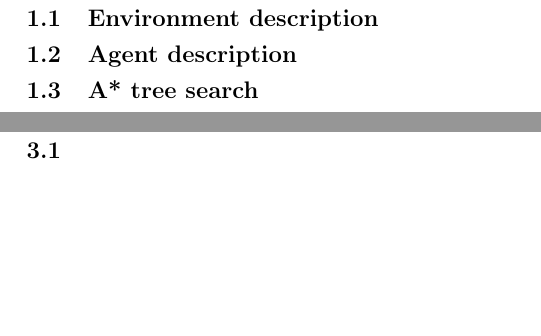
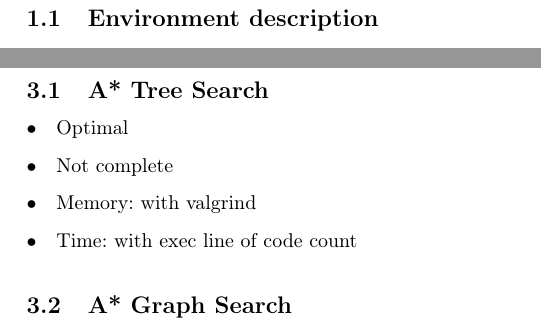
Before and after one commit to IMT3591/AI_assigment2, a LaTeX thesis (report/main.tex, which reads report/chapters/task_a.tex, report/chapters/task_c.tex, report/gucreport.tex): two parts of pages 3 and 5 of 8, joined at a grey line, cut so that both start at the same text, the shorter picture padded with empty space. Compiled offline with pdfLaTeX.

```diff
--- a/report/chapters/task_a.tex
+++ b/report/chapters/task_a.tex
@@ -2,6 +2,5 @@
 \chapter{Task A}
 \section{Environment description}
 
-\section{Agent description}
-
-\section{A* tree search}
+\input{chapters/astar_tree}
+\input{chapters/astar_graph}
--- a/report/chapters/task_c.tex
+++ b/report/chapters/task_c.tex
@@ -1,3 +1,10 @@
 
 \chapter{Task C}
-\section{}
+\section{A* Tree Search}
+\begin{itemize}
+\item Optimal
+\item	Not complete
+\item	Memory: with valgrind
+\item Time: with exec line of code count
+\end{itemize}
+\section{A* Graph Search}
--- a/report/gucreport.tex
+++ b/report/gucreport.tex
@@ -17,9 +17,9 @@
 \projauthor{ Magnus Øverbø }
 \projauthorid{ 090832 }
 \projauthorA{ Miranda Qorolli }
-\projauthorAid{ }
+\projauthorAid{ 131724 }
 \projauthorB{ Adrián Alberdi Ainziburu }
-\projauthorBid{  }
+\projauthorBid{ 130197 }
 \projauthorC{}
 \projauthorCid{}
 \projauthorD{}
```
Also changed, not shown: report/chapters/astar_graph.tex (added), report/chapters/astar_tree.tex (added), 2 other files.
